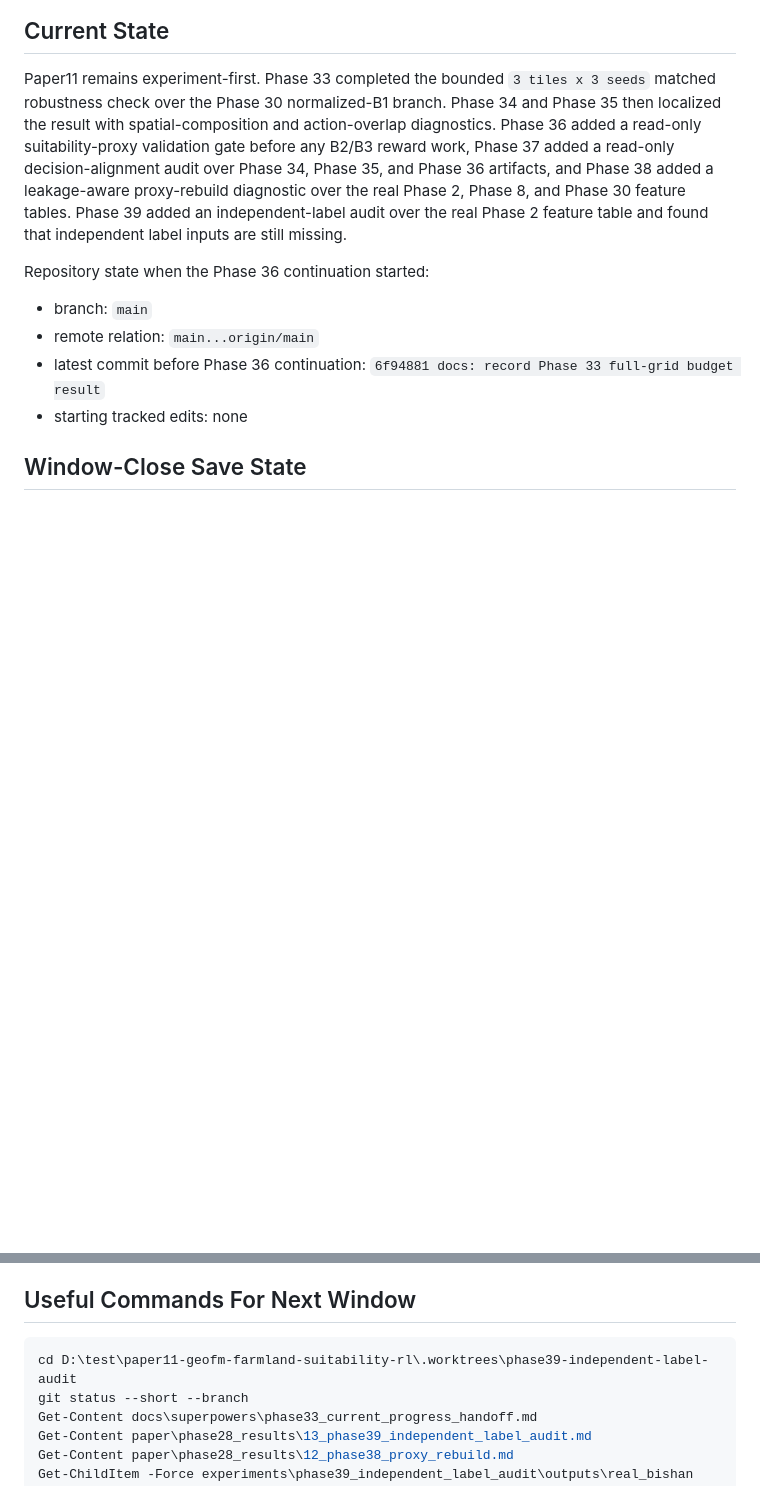
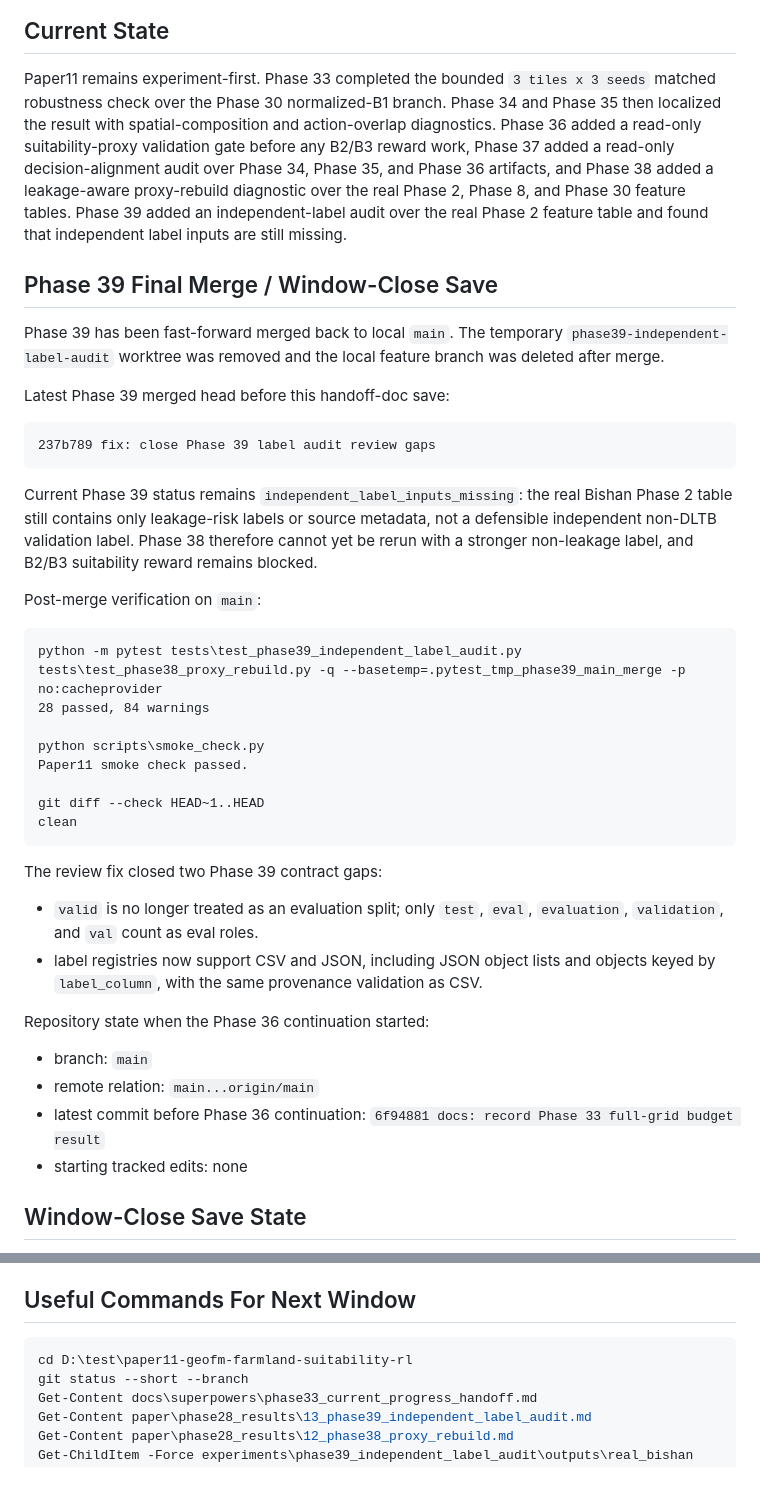
Before and after one commit to zhouning/paper11-geofm-farmland-suitability-rl, a Markdown page: docs/superpowers/phase33_current_progress_handoff.md, 2 parts joined by grey strips. Rendered like a GitHub page; blank space fills up the shorter version.

Commit message:
docs: record Phase 39 final handoff save

````diff
--- a/docs/superpowers/phase33_current_progress_handoff.md
+++ b/docs/superpowers/phase33_current_progress_handoff.md
@@ -12,6 +12,44 @@ and Phase 38 added a leakage-aware proxy-rebuild diagnostic over the real
 Phase 2, Phase 8, and Phase 30 feature tables. Phase 39 added an
 independent-label audit over the real Phase 2 feature table and found that
 independent label inputs are still missing.
+
+## Phase 39 Final Merge / Window-Close Save
+
+Phase 39 has been fast-forward merged back to local `main`. The temporary
+`phase39-independent-label-audit` worktree was removed and the local feature
+branch was deleted after merge.
+
+Latest Phase 39 merged head before this handoff-doc save:
+
+```text
+237b789 fix: close Phase 39 label audit review gaps
+```
+
+Current Phase 39 status remains `independent_label_inputs_missing`: the real
+Bishan Phase 2 table still contains only leakage-risk labels or source metadata,
+not a defensible independent non-DLTB validation label. Phase 38 therefore
+cannot yet be rerun with a stronger non-leakage label, and B2/B3 suitability
+reward remains blocked.
+
+Post-merge verification on `main`:
+
+```text
+python -m pytest tests\test_phase39_independent_label_audit.py tests\test_phase38_proxy_rebuild.py -q --basetemp=.pytest_tmp_phase39_main_merge -p no:cacheprovider
+28 passed, 84 warnings
+
+python scripts\smoke_check.py
+Paper11 smoke check passed.
+
+git diff --check HEAD~1..HEAD
+clean
+```
+
+The review fix closed two Phase 39 contract gaps:
+
+- `valid` is no longer treated as an evaluation split; only `test`, `eval`,
+  `evaluation`, `validation`, and `val` count as eval roles.
+- label registries now support CSV and JSON, including JSON object lists and
+  objects keyed by `label_column`, with the same provenance validation as CSV.
 
 Repository state when the Phase 36 continuation started:
 
@@ -683,7 +721,7 @@ Do not move directly to manuscript claims. Next work should stay experiment-firs
 ## Useful Commands For Next Window
 
 ```powershell
-cd D:\test\paper11-geofm-farmland-suitability-rl\.worktrees\phase39-independent-label-audit
+cd D:\test\paper11-geofm-farmland-suitability-rl
 git status --short --branch
 Get-Content docs\superpowers\phase33_current_progress_handoff.md
 Get-Content paper\phase28_results\13_phase39_independent_label_audit.md
````
